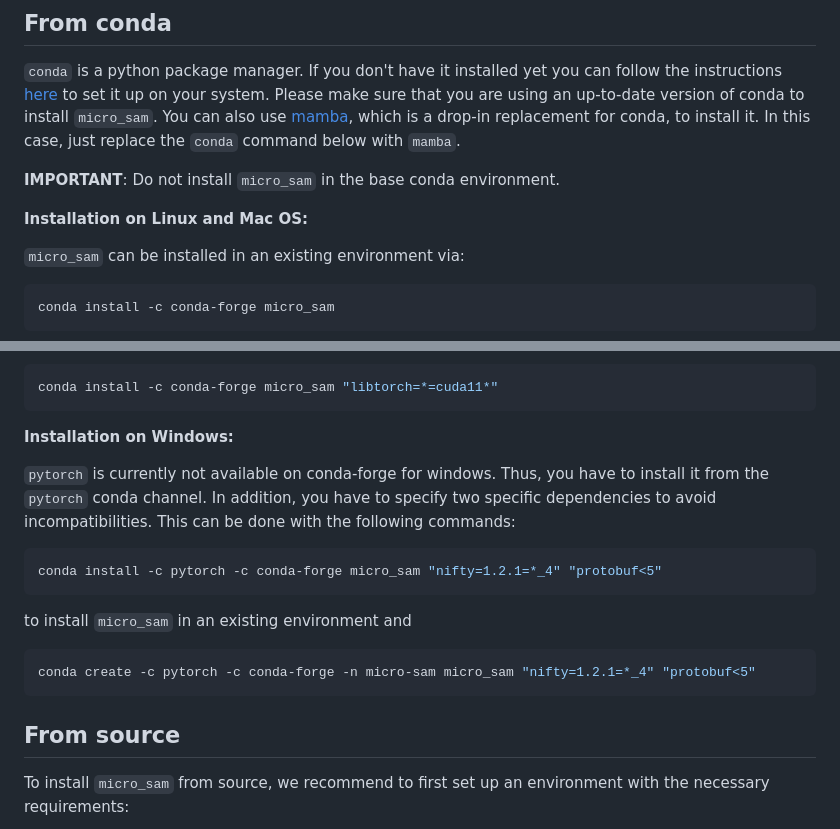
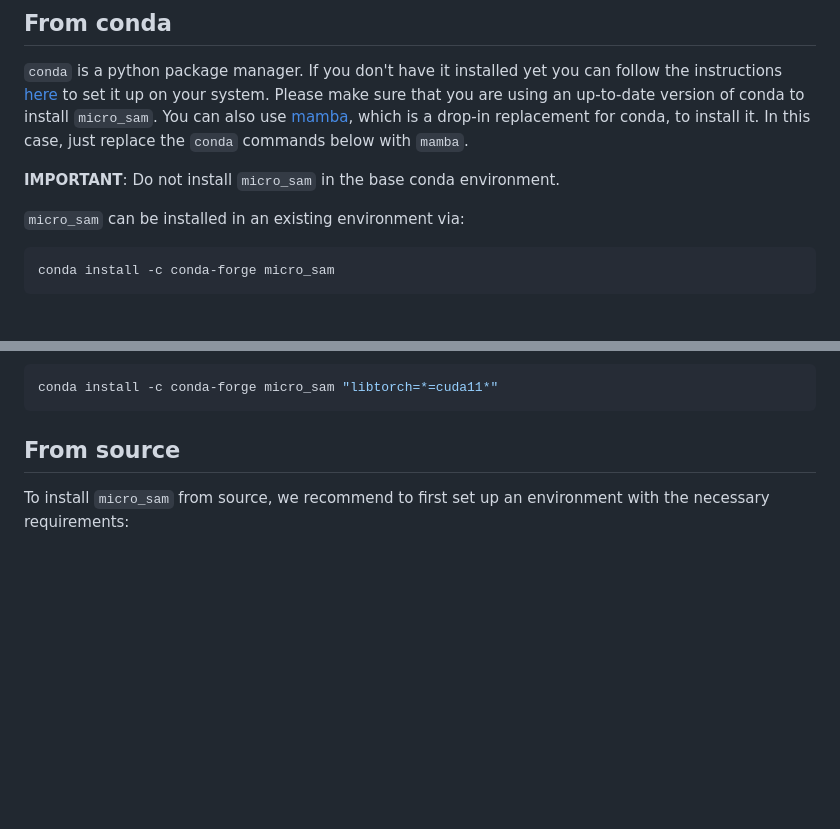
Before and after one commit to computational-cell-analytics/micro-sam, a Markdown page: doc/installation.md, 2 parts joined by grey strips. GitHub-like rendering; blank space fills up the shorter version.

Commit message:
Remove outdated windows installation instructions

````diff
--- a/doc/installation.md
+++ b/doc/installation.md
@@ -13,11 +13,9 @@ We do **not support** installing `micro_sam` with pip.
 
 `conda` is a python package manager. If you don't have it installed yet you can follow the instructions [here](https://conda-forge.org/download/) to set it up on your system.
 Please make sure that you are using an up-to-date version of conda to install `micro_sam`.
-You can also use [mamba](https://mamba.readthedocs.io/en/latest/), which is a drop-in replacement for conda, to install it. In this case, just replace the `conda` command below with `mamba`.
+You can also use [mamba](https://mamba.readthedocs.io/en/latest/), which is a drop-in replacement for conda, to install it. In this case, just replace the `conda` commands below with `mamba`.
 
 **IMPORTANT**: Do not install `micro_sam` in the base conda environment.
-
-**Installation on Linux and Mac OS:**
 
 `micro_sam` can be installed in an existing environment via:
 ```bash
@@ -37,18 +35,6 @@ This means it will install the CPU version if you don't have a nvidia GPU, and w
 However, if you have an older operating system, or a CUDA version older than 12, than it may not install the correct version. In this case you will have to specify you're CUDA version, for example for CUDA 11, like this:
 ```bash
 conda install -c conda-forge micro_sam "libtorch=*=cuda11*"
-```
-
-**Installation on Windows:**
-
-`pytorch` is currently not available on conda-forge for windows. Thus, you have to install it from the `pytorch` conda channel. In addition, you have to specify two specific dependencies to avoid incompatibilities.
-This can be done with the following commands:
-```bash
-conda install -c pytorch -c conda-forge micro_sam "nifty=1.2.1=*_4" "protobuf<5"
-```
-to install `micro_sam` in an existing environment and
-```bash
-conda create -c pytorch -c conda-forge -n micro-sam micro_sam "nifty=1.2.1=*_4" "protobuf<5"
 ```
 
 ## From source
````
